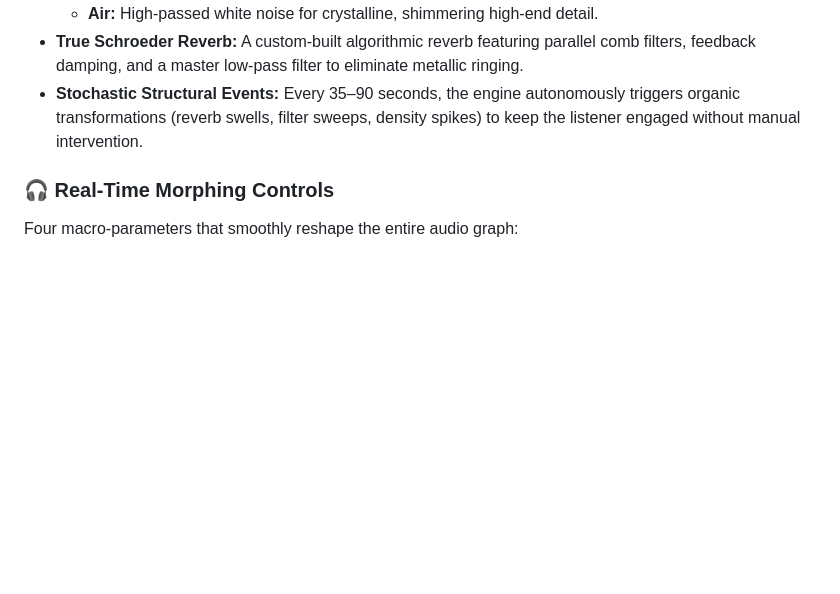
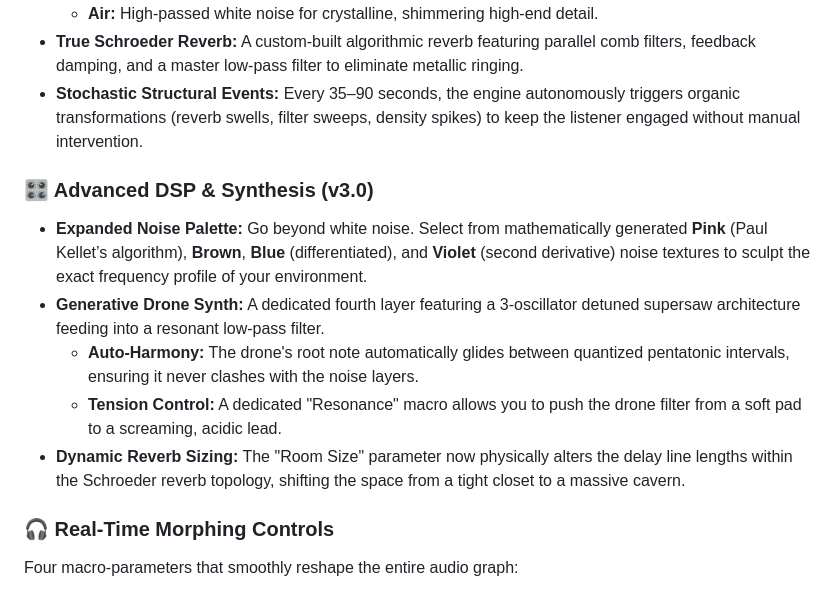
Before and after one commit to Aura-Audio/AuraSoundScape, a Markdown page: README.md, the part around the change. Drawn GitHub-style; blank space fills up the shorter version.

```diff
--- a/README.md
+++ b/README.md
@@ -43,6 +43,13 @@ Designed for focus, meditation, creative coding, and game audio prototyping, it
     *   **Air:** High-passed white noise for crystalline, shimmering high-end detail.
 *   **True Schroeder Reverb:** A custom-built algorithmic reverb featuring parallel comb filters, feedback damping, and a master low-pass filter to eliminate metallic ringing.
 *   **Stochastic Structural Events:** Every 35–90 seconds, the engine autonomously triggers organic transformations (reverb swells, filter sweeps, density spikes) to keep the listener engaged without manual intervention.
+
+### 🎛️ Advanced DSP & Synthesis (v3.0)
+*   **Expanded Noise Palette:** Go beyond white noise. Select from mathematically generated **Pink** (Paul Kellet’s algorithm), **Brown**, **Blue** (differentiated), and **Violet** (second derivative) noise textures to sculpt the exact frequency profile of your environment.
+*   **Generative Drone Synth:** A dedicated fourth layer featuring a 3-oscillator detuned supersaw architecture feeding into a resonant low-pass filter.
+    *   **Auto-Harmony:** The drone's root note automatically glides between quantized pentatonic intervals, ensuring it never clashes with the noise layers.
+    *   **Tension Control:** A dedicated "Resonance" macro allows you to push the drone filter from a soft pad to a screaming, acidic lead.
+*   **Dynamic Reverb Sizing:** The "Room Size" parameter now physically alters the delay line lengths within the Schroeder reverb topology, shifting the space from a tight closet to a massive cavern.
 
 ### 🎧 Real-Time Morphing Controls
 Four macro-parameters that smoothly reshape the entire audio graph:
```
